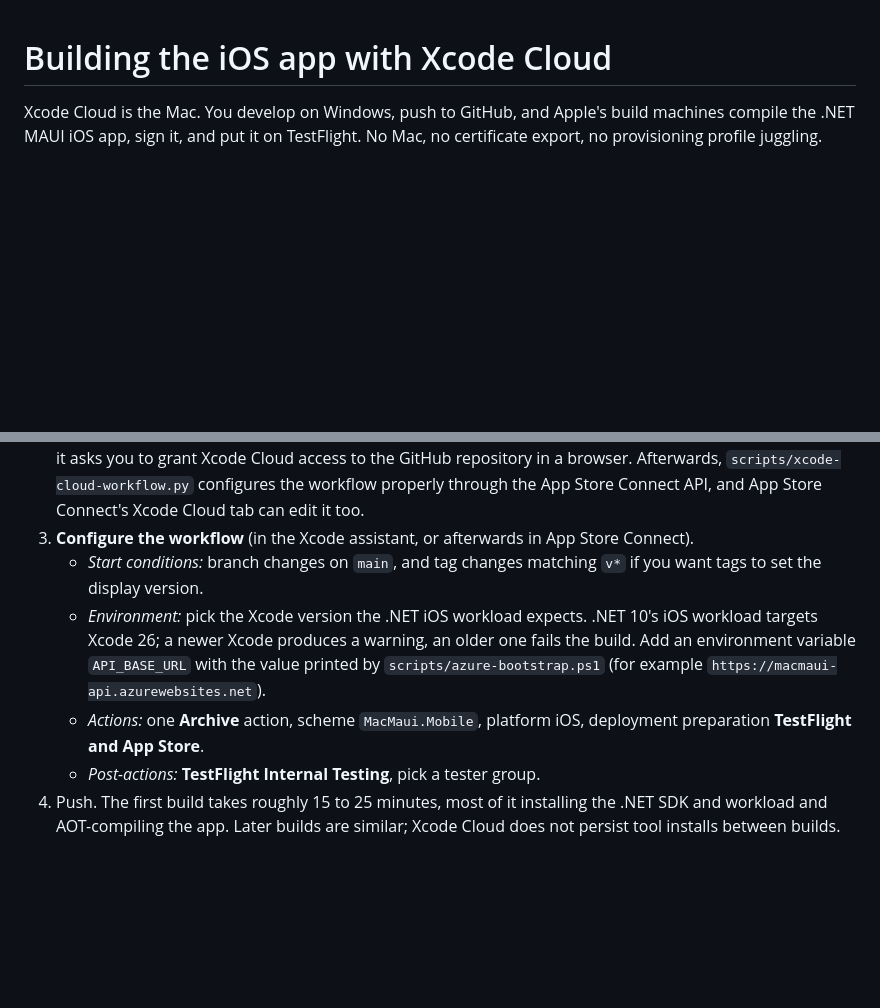
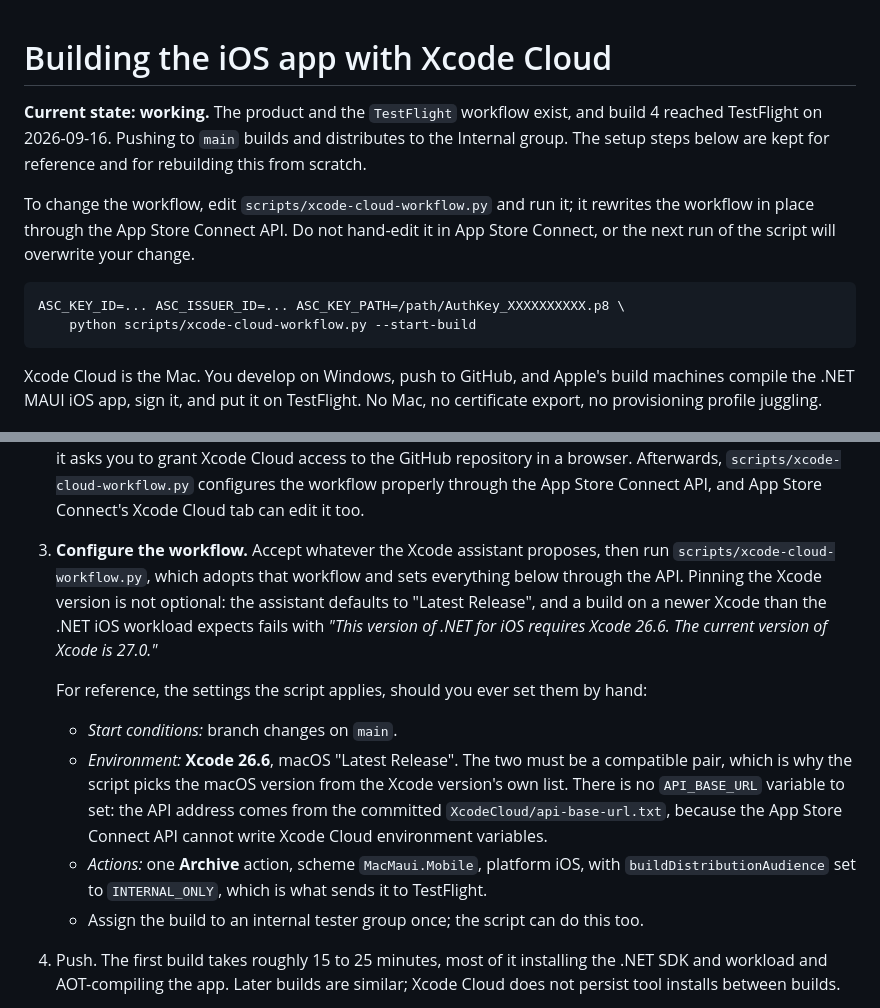
Before and after one commit to snow-jallen/MacMaui, a Markdown page: XcodeCloud/README.md, 2 parts joined by grey strips. Drawn GitHub-style; blank space fills up the shorter version.

Commit message:
Docs: record the working Xcode Cloud setup
Build 4 archived on Xcode Cloud and reached TestFlight's Internal group. Note
that the workflow is owned by scripts/xcode-cloud-workflow.py rather than the
App Store Connect UI, and correct the setup notes: Xcode 26.6 must be pinned,
Xcode and macOS versions must pair, and there is no API_BASE_URL workflow
variable because the API cannot write them.

Co-Authored-By: Claude Opus 5 <noreply@anthropic.com>
Claude-Session: https://claude.ai/code/session_018iMtZdrogeLKVdQTr5ko3B

````diff
--- a/XcodeCloud/README.md
+++ b/XcodeCloud/README.md
@@ -1,4 +1,17 @@
 # Building the iOS app with Xcode Cloud
+
+**Current state: working.** The product and the `TestFlight` workflow exist, and build 4
+reached TestFlight on 2026-09-16. Pushing to `main` builds and distributes to the Internal
+group. The setup steps below are kept for reference and for rebuilding this from scratch.
+
+To change the workflow, edit `scripts/xcode-cloud-workflow.py` and run it; it rewrites the
+workflow in place through the App Store Connect API. Do not hand-edit it in App Store Connect,
+or the next run of the script will overwrite your change.
+
+```bash
+ASC_KEY_ID=... ASC_ISSUER_ID=... ASC_KEY_PATH=/path/AuthKey_XXXXXXXXXX.p8 \
+    python scripts/xcode-cloud-workflow.py --start-build
+```
 
 Xcode Cloud is the Mac. You develop on Windows, push to GitHub, and Apple's build machines
 compile the .NET MAUI iOS app, sign it, and put it on TestFlight. No Mac, no certificate
@@ -45,16 +58,22 @@ You need an Apple Developer Program membership and the repository on GitHub.
    it asks you to grant Xcode Cloud access to the GitHub repository in a browser. Afterwards,
    `scripts/xcode-cloud-workflow.py` configures the workflow properly through the App Store
    Connect API, and App Store Connect's Xcode Cloud tab can edit it too.
-3. **Configure the workflow** (in the Xcode assistant, or afterwards in App Store Connect).
-   - *Start conditions:* branch changes on `main`, and tag changes matching `v*` if you want
-     tags to set the display version.
-   - *Environment:* pick the Xcode version the .NET iOS workload expects. .NET 10's iOS
-     workload targets Xcode 26; a newer Xcode produces a warning, an older one fails the
-     build. Add an environment variable `API_BASE_URL` with the value printed by
-     `scripts/azure-bootstrap.ps1` (for example `https://macmaui-api.azurewebsites.net`).
-   - *Actions:* one **Archive** action, scheme `MacMaui.Mobile`, platform iOS,
-     deployment preparation **TestFlight and App Store**.
-   - *Post-actions:* **TestFlight Internal Testing**, pick a tester group.
+3. **Configure the workflow.** Accept whatever the Xcode assistant proposes, then run
+   `scripts/xcode-cloud-workflow.py`, which adopts that workflow and sets everything below
+   through the API. Pinning the Xcode version is not optional: the assistant defaults to
+   "Latest Release", and a build on a newer Xcode than the .NET iOS workload expects fails with
+   *"This version of .NET for iOS requires Xcode 26.6. The current version of Xcode is 27.0."*
+
+   For reference, the settings the script applies, should you ever set them by hand:
+   - *Start conditions:* branch changes on `main`.
+   - *Environment:* **Xcode 26.6**, macOS "Latest Release". The two must be a compatible pair,
+     which is why the script picks the macOS version from the Xcode version's own list.
+     There is no `API_BASE_URL` variable to set: the API address comes from the committed
+     `XcodeCloud/api-base-url.txt`, because the App Store Connect API cannot write Xcode Cloud
+     environment variables.
+   - *Actions:* one **Archive** action, scheme `MacMaui.Mobile`, platform iOS, with
+     `buildDistributionAudience` set to `INTERNAL_ONLY`, which is what sends it to TestFlight.
+   - Assign the build to an internal tester group once; the script can do this too.
 4. Push. The first build takes roughly 15 to 25 minutes, most of it installing the .NET SDK
    and workload and AOT-compiling the app. Later builds are similar; Xcode Cloud does not
    persist tool installs between builds.
````
Also changed, not shown: README.md (+5 -1 lines).
